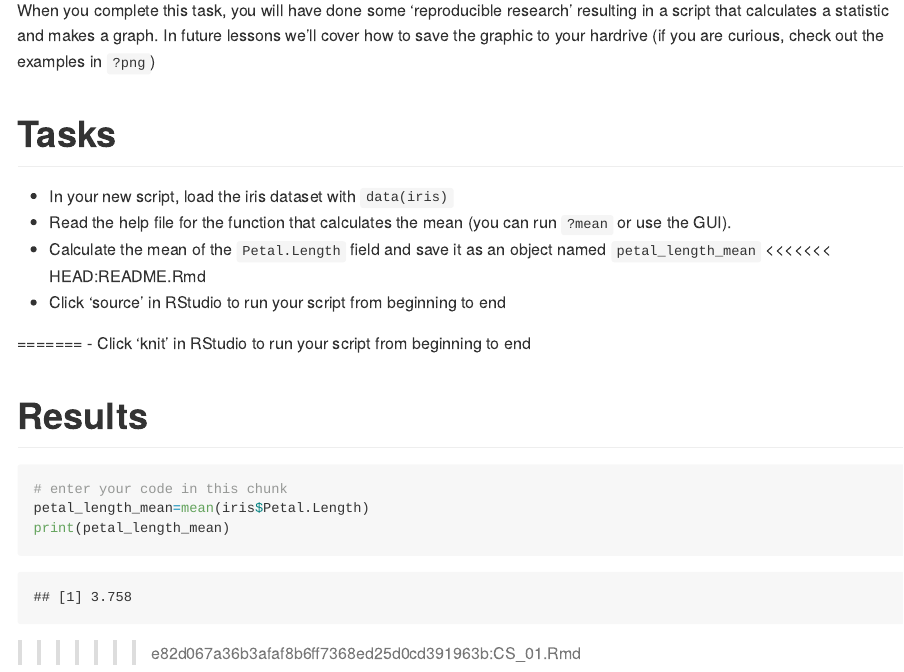
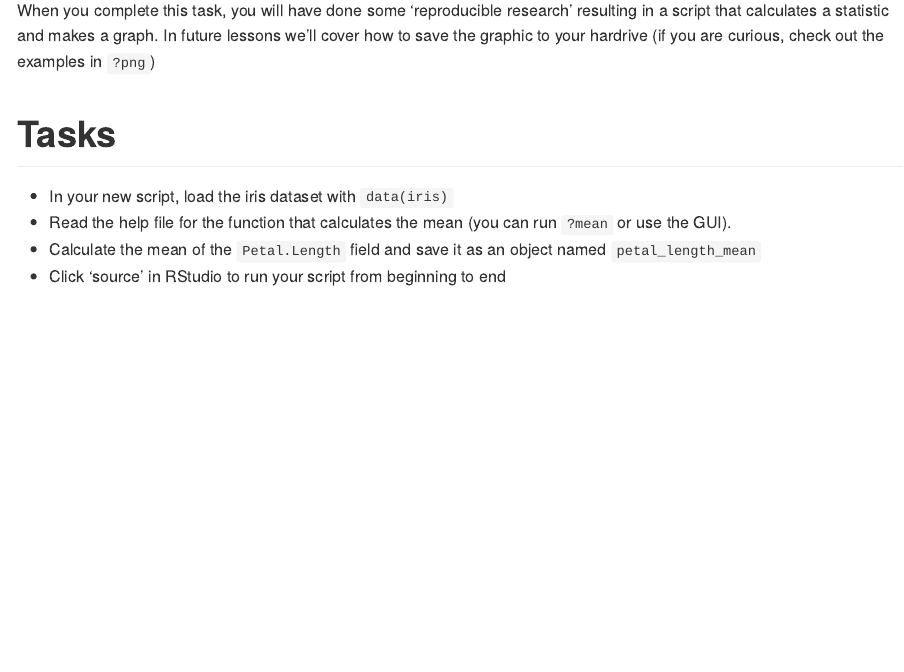
Before and after one commit to AdamWilsonLabEDU/GEO511_CS01, an R Markdown document (README.Rmd): the page in a window 1100 px wide, from 610 px down. Rendered offline with R 4.5, knitr and Pandoc, with nearby package versions.

Commit message:
clean up readme

````diff
--- a/README.Rmd
+++ b/README.Rmd
@@ -36,16 +36,4 @@ When you complete this task, you will have done some 'reproducible research' res
   - In your new script, load the iris dataset with `data(iris)`
   - Read the help file for the function that calculates the mean (you can run `?mean` or use the GUI).
   - Calculate the mean of the `Petal.Length` field and save it as an object named `petal_length_mean`
-<<<<<<< HEAD:README.Rmd
   - Click 'source' in RStudio to run your script from beginning to end
-
-=======
-  - Click 'knit' in RStudio to run your script from beginning to end
-
-# Results
-```{r}
-# enter your code in this chunk
-petal_length_mean=mean(iris$Petal.Length)
-print(petal_length_mean)
-```
->>>>>>> e82d067a36b3afaf8b6ff7368ed25d0cd391963b:CS_01.Rmd
````
